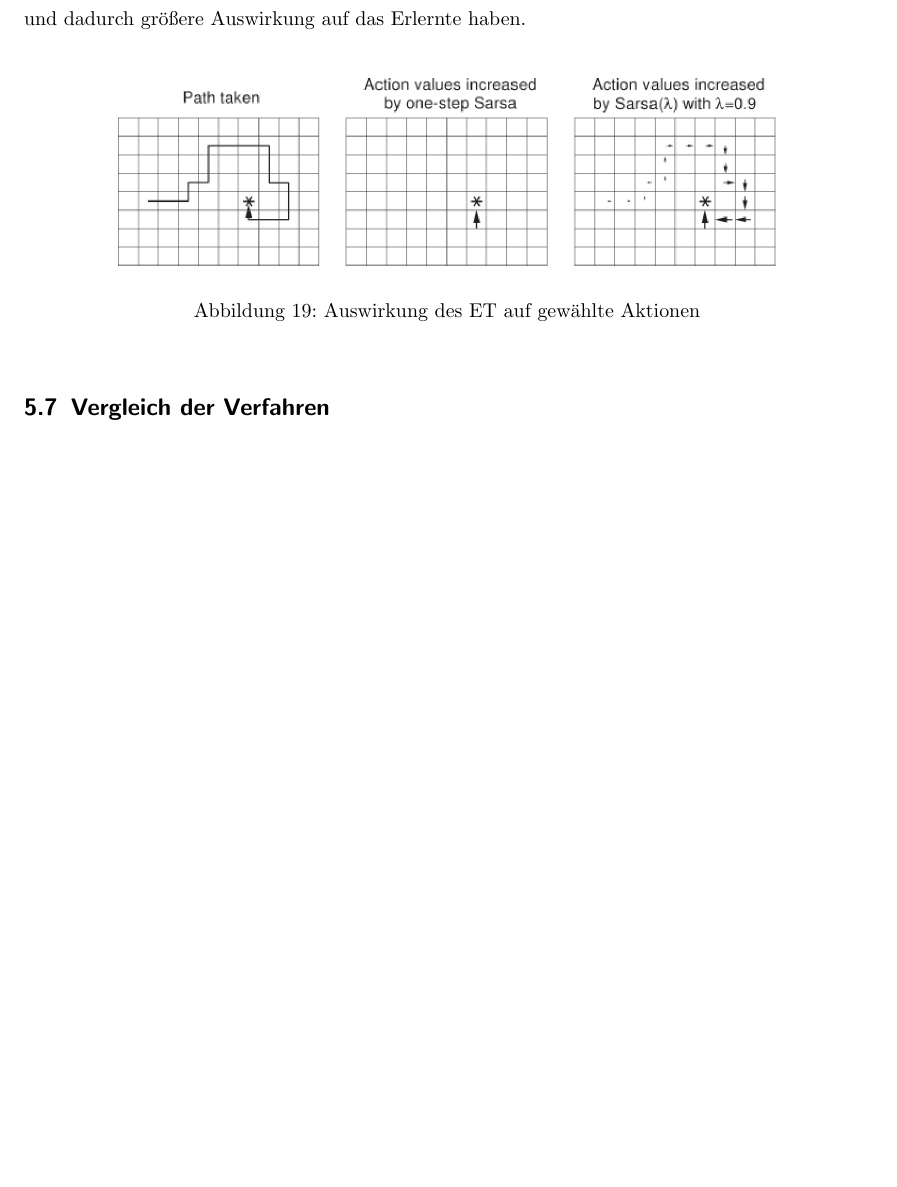
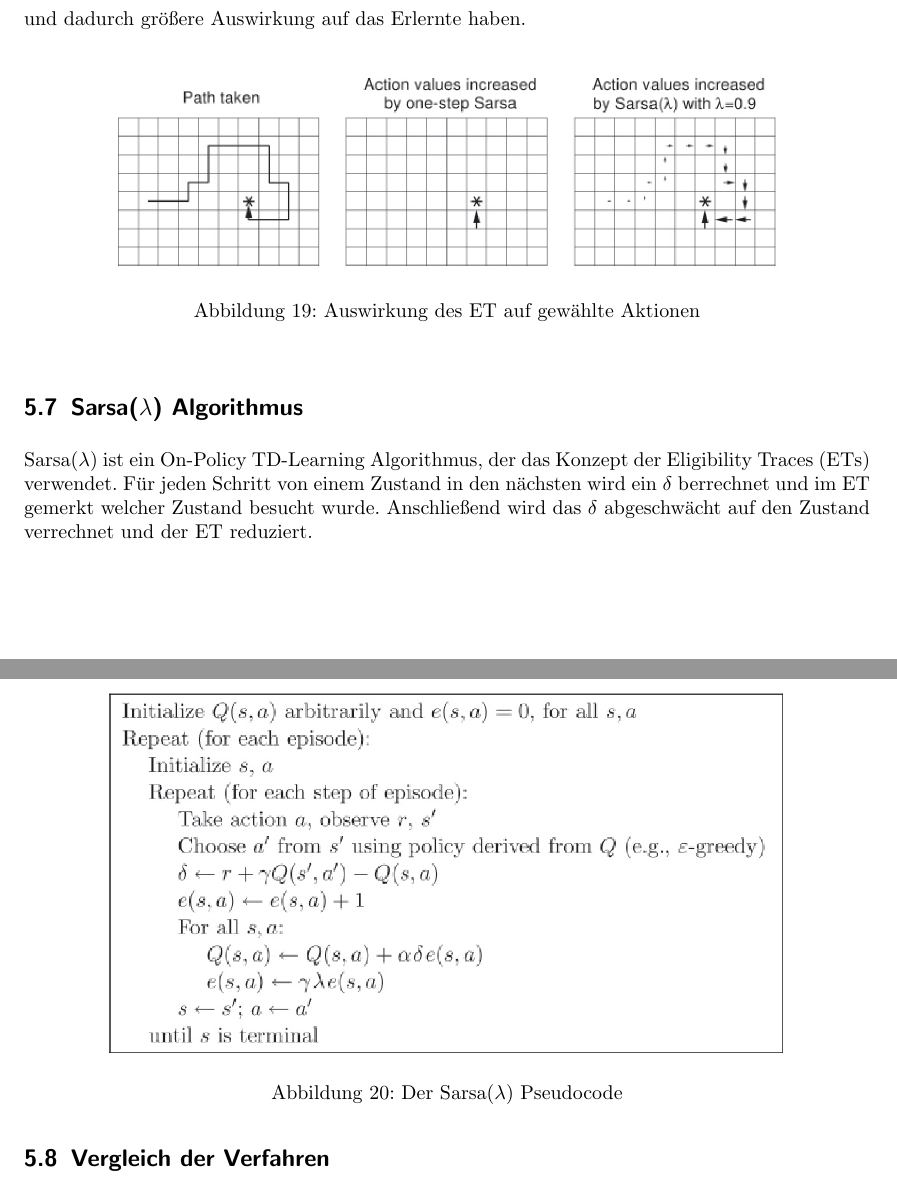
Before and after one commit to Hexren/TT2P, a LaTeX document (Bericht/Bericht.tex): part of page 27 of 29 before the commit and two parts of pages 27 and 28 of 30 after it, the two joined at a grey line, cut so that both start at the same text, the shorter picture padded with empty space. Compiled offline with pdfLaTeX; an older LaTeX class or package is replaced by its successor.

Commit message:
Sarsa Lambda hinzugefügt

```diff
--- a/Bericht/Bericht.tex
+++ b/Bericht/Bericht.tex
@@ -30,7 +30,7 @@
 %changehere
 \def\titletext{TT2 Problemstellung 1 : Zusammenfassung}
 \def\titletextshort{Problemstellung 1}
-\author{Pascal Jäger, Stefan Münchow, Carsten Noetzel, Svend\\ Anjes Pahl, Milena Rötting, Oliver Steenbuck, Armin Steudte}
+\author{Carsten Noetzel}
 
 \title{\titletext}
 
@@ -42,7 +42,7 @@
 \ihead{TT2, Neitzke}
 \ifoot{Generiert am:\\ \today}
 
-\cfoot{Pascal Jäger, Stefan Münchow, Carsten Noetzel, Svend\\ Anjes Pahl, Milena Rötting, Oliver Steenbuck, Armin Steudt}
+\cfoot{Carsten Noetzel}
 
 
 \ohead[]{\titletextshort}
@@ -722,6 +722,14 @@ Bild \ref{fig:Trace1} zeigt, wie später besuchte Zustände schwächer reduziert
 	\label{fig:Trace1}
 \end{figure}
 
+\subsection{Sarsa($\lambda$) Algorithmus}
+Sarsa($\lambda$) ist ein On-Policy TD-Learning Algorithmus, der das Konzept der Eligibility Traces (ETs) verwendet.
+Für jeden Schritt von einem Zustand in den nächsten wird ein $\delta$ berrechnet und im ET gemerkt welcher Zustand besucht wurde. Anschließend wird das $\delta$ abgeschwächt auf den Zustand verrechnet und der ET reduziert.
+\begin{figure}[htbp]
+	\centering	\includegraphics[width=0.8\textwidth]{Bilder/SarsaLambda.jpg}
+	\caption{Der Sarsa($\lambda$) Pseudocode}
+	\label{fig:SarsaLambda}
+\end{figure}
 \subsection{Vergleich der Verfahren}
 Drei drei vorher vorgestellten Verfahren dynamische Programmierung, Monte-Carlo-Methoden und Temporal Difference Learning werden in diesem Abschnitt nochmal im Hinblick auf ihre Vor- und Nachteile verglichen.
 
```
Also changed, not shown: Bericht/Bericht.pdf, Bericht/Bilder/SarsaLambda.jpg (added).
